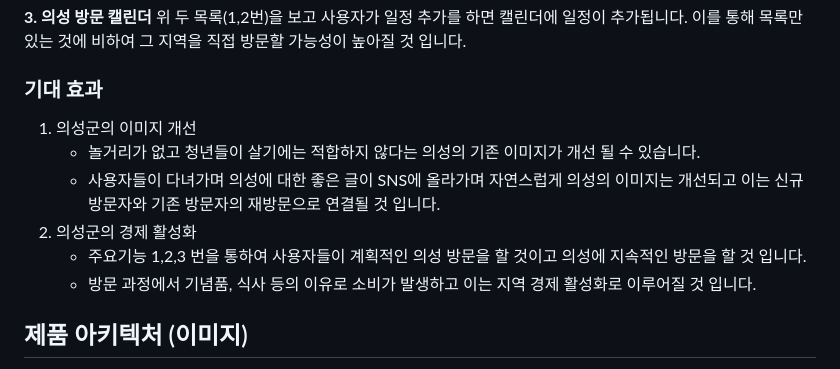
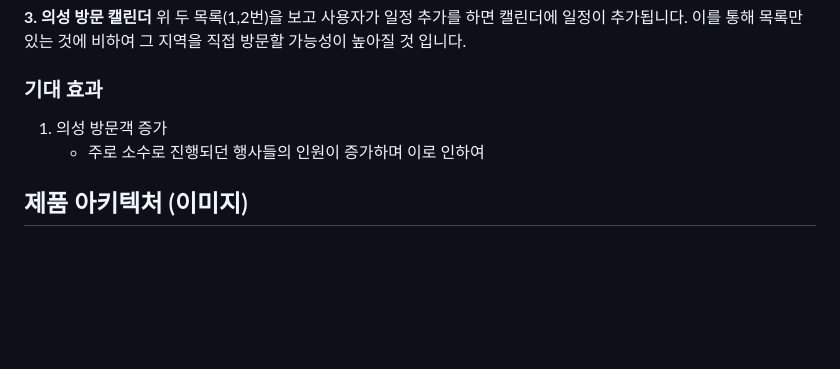
Before and after one commit to hackersground-kr/hg-uiseonggarlicham, a Markdown page: TOPIC.md, the part around the change. Drawn GitHub-style; blank space fills up the shorter version.

```diff
--- a/TOPIC.md
+++ b/TOPIC.md
@@ -40,12 +40,8 @@
 이를 통해 목록만 있는 것에 비하여 그 지역을 직접 방문할 가능성이 높아질 것 입니다.
 
 ### 기대 효과
-1. 의성군의 이미지 개선
-   - 놀거리가 없고 청년들이 살기에는 적합하지 않다는 의성의 기존 이미지가 개선 될 수 있습니다.
-   - 사용자들이 다녀가며 의성에 대한 좋은 글이 SNS에 올라가며 자연스럽게 의성의 이미지는 개선되고 이는 신규 방문자와 기존 방문자의 재방문으로 연결될 것 입니다.
-2. 의성군의 경제 활성화
-   - 주요기능 1,2,3 번을 통하여 사용자들이 계획적인 의성 방문을 할 것이고 의성에 지속적인 방문을 할 것 입니다.
-   - 방문 과정에서 기념품, 식사 등의 이유로 소비가 발생하고 이는 지역 경제 활성화로 이루어질 것 입니다.
+1. 의성 방문객 증가
+   - 주로 소수로 진행되던 행사들의 인원이 증가하며 이로 인하여
 
 ## 제품 아키텍처 (이미지)
 
```
